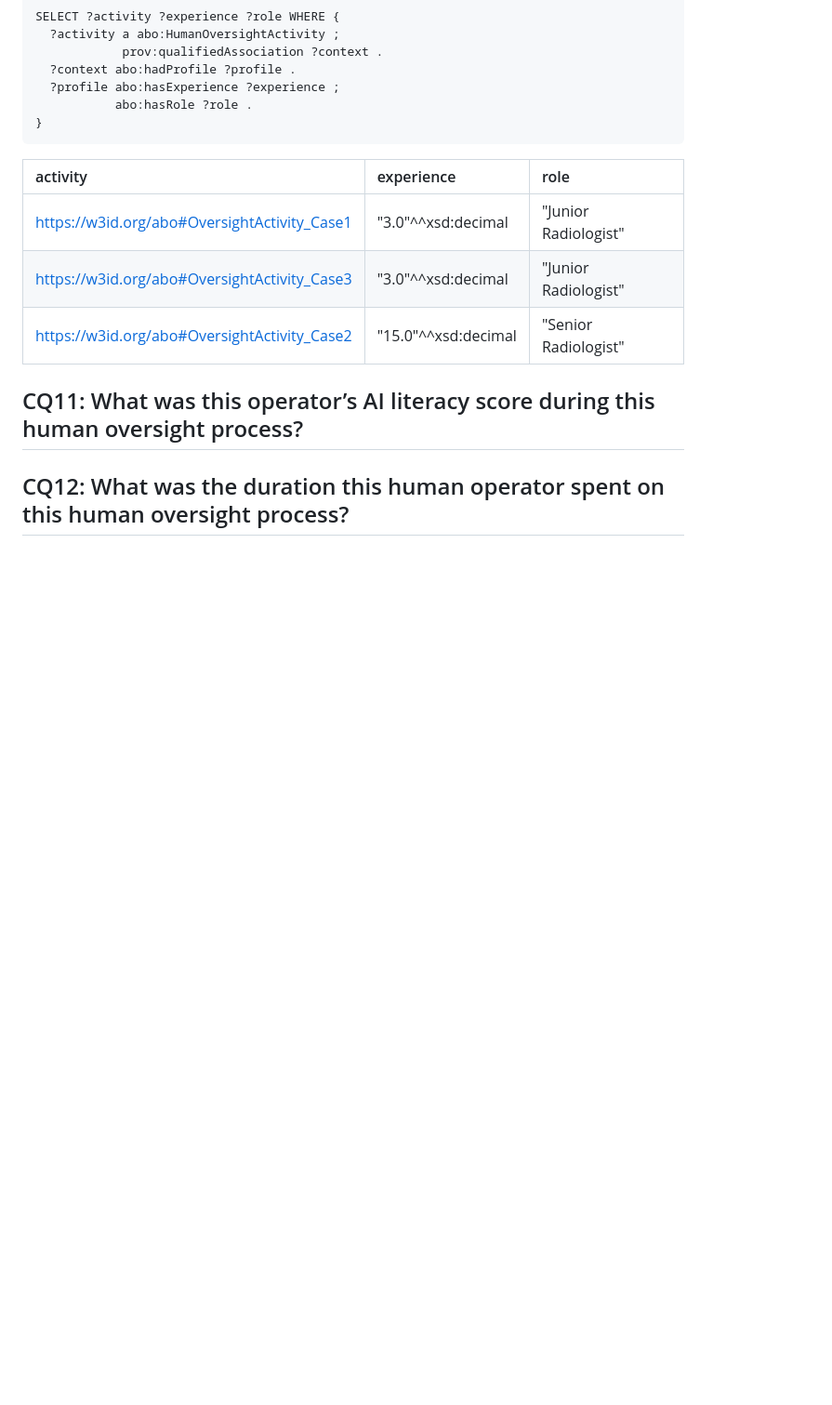
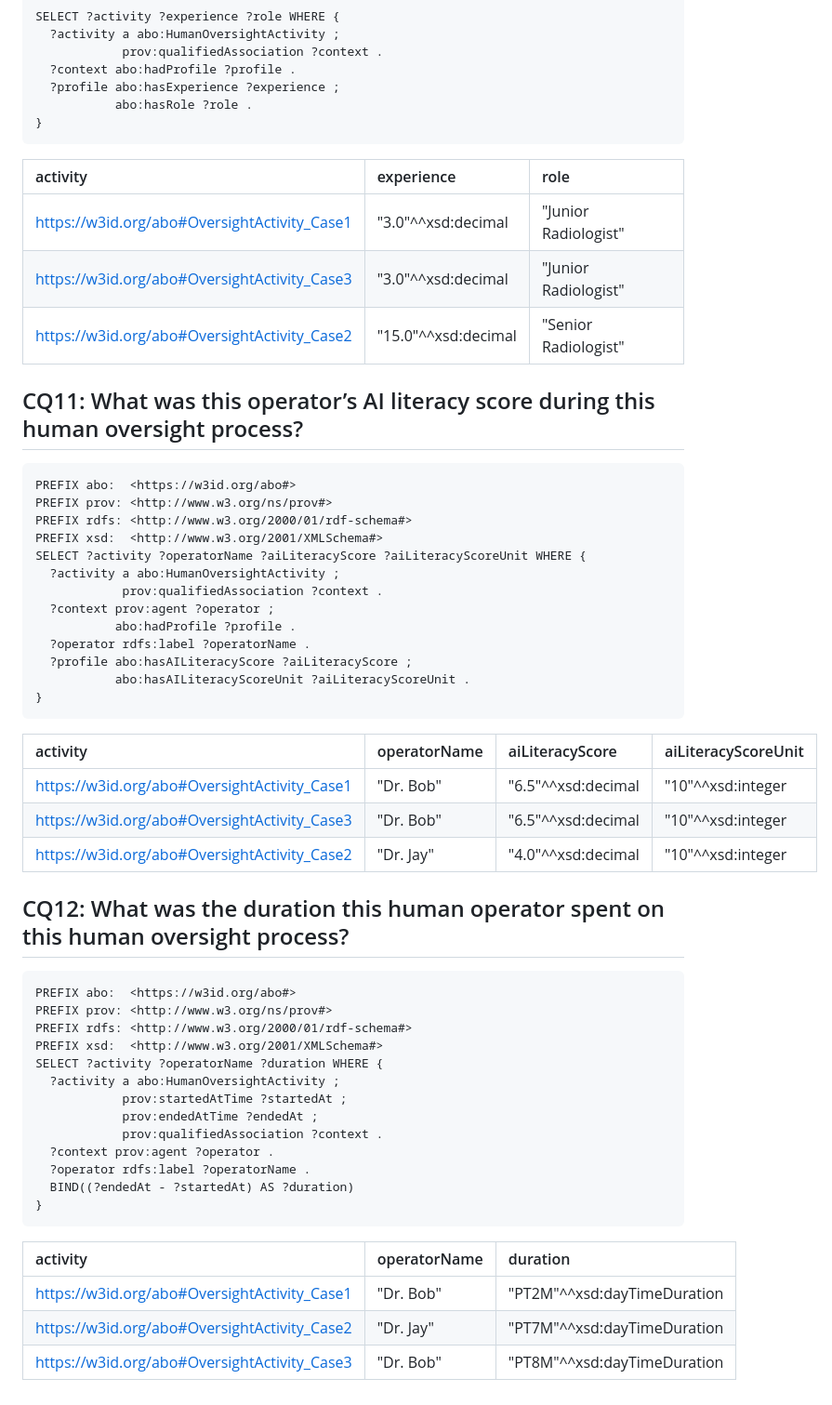
Before and after one commit to arpitagado-dotcom/ABO, a Markdown page: Competency Questions/Clinical Use Case SPARQL Queries Execution.md, the part around one of its changes. Shown at 93% size. Drawn GitHub-style; blank space fills up the shorter version.

````diff
--- a/Competency Questions/Clinical Use Case SPARQL Queries Execution.md
+++ b/Competency Questions/Clinical Use Case SPARQL Queries Execution.md
@@ -249,5 +252,45 @@ SELECT ?activity ?experience ?role WHERE {
 | [https://w3id.org/abo#OversightActivity_Case2](https://w3id.org/abo#OversightActivity_Case2) | "15.0"^^xsd:decimal | "Senior Radiologist" |
 
 ## CQ11: What was this operator’s AI literacy score during this human oversight process?
+```sparql
+PREFIX abo:  <https://w3id.org/abo#>
+PREFIX prov: <http://www.w3.org/ns/prov#>
+PREFIX rdfs: <http://www.w3.org/2000/01/rdf-schema#>
+PREFIX xsd:  <http://www.w3.org/2001/XMLSchema#>
+SELECT ?activity ?operatorName ?aiLiteracyScore ?aiLiteracyScoreUnit WHERE {
+  ?activity a abo:HumanOversightActivity ;
+            prov:qualifiedAssociation ?context .
+  ?context prov:agent ?operator ;
+           abo:hadProfile ?profile .
+  ?operator rdfs:label ?operatorName .
+  ?profile abo:hasAILiteracyScore ?aiLiteracyScore ;
+           abo:hasAILiteracyScoreUnit ?aiLiteracyScoreUnit .
+}
+```
+| activity | operatorName | aiLiteracyScore | aiLiteracyScoreUnit |
+| :--- | :--- | :--- | :--- |
+| [https://w3id.org/abo#OversightActivity_Case1](https://w3id.org/abo#OversightActivity_Case1) | "Dr. Bob" | "6.5"^^xsd:decimal | "10"^^xsd:integer |
+| [https://w3id.org/abo#OversightActivity_Case3](https://w3id.org/abo#OversightActivity_Case3) | "Dr. Bob" | "6.5"^^xsd:decimal | "10"^^xsd:integer |
+| [https://w3id.org/abo#OversightActivity_Case2](https://w3id.org/abo#OversightActivity_Case2) | "Dr. Jay" | "4.0"^^xsd:decimal | "10"^^xsd:integer |
 
 ## CQ12: What was the duration this human operator spent on this human oversight process?
+```sparql
+PREFIX abo:  <https://w3id.org/abo#>
+PREFIX prov: <http://www.w3.org/ns/prov#>
+PREFIX rdfs: <http://www.w3.org/2000/01/rdf-schema#>
+PREFIX xsd:  <http://www.w3.org/2001/XMLSchema#>
+SELECT ?activity ?operatorName ?duration WHERE {
+  ?activity a abo:HumanOversightActivity ;
+            prov:startedAtTime ?startedAt ;
+            prov:endedAtTime ?endedAt ;
+            prov:qualifiedAssociation ?context .
+  ?context prov:agent ?operator .
+  ?operator rdfs:label ?operatorName .
+  BIND((?endedAt - ?startedAt) AS ?duration)
+}
+```
+| activity | operatorName | duration |
+| :--- | :--- | :--- |
+| [https://w3id.org/abo#OversightActivity_Case1](https://w3id.org/abo#OversightActivity_Case1) | "Dr. Bob" | "PT2M"^^xsd:dayTimeDuration |
+| [https://w3id.org/abo#OversightActivity_Case2](https://w3id.org/abo#OversightActivity_Case2) | "Dr. Jay" | "PT7M"^^xsd:dayTimeDuration |
+| [https://w3id.org/abo#OversightActivity_Case3](https://w3id.org/abo#OversightActivity_Case3) | "Dr. Bob" | "PT8M"^^xsd:dayTimeDuration |
````
Also changed, not shown: other parts of Competency Questions/Clinical Use Case SPARQL Queries Execution.md (+11 -8 lines).
